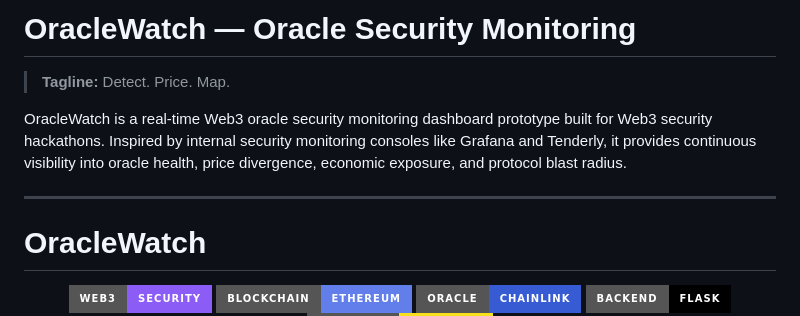
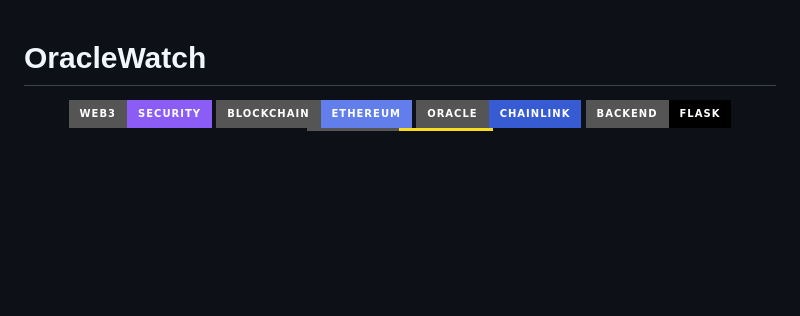
Before and after one commit to Keerthanaproject/OracleWatch, a Markdown page: README.md, the part around one of its changes. Drawn GitHub-style; badges without logos; blank space fills up the shorter version.

```diff
--- a/README.md
+++ b/README.md
@@ -1,11 +1,3 @@
-# OracleWatch — Oracle Security Monitoring
-
-> **Tagline:** Detect. Price. Map.
-
-OracleWatch is a real-time Web3 oracle security monitoring dashboard prototype built for Web3 security hackathons. Inspired by internal security monitoring consoles like Grafana and Tenderly, it provides continuous visibility into oracle health, price divergence, economic exposure, and protocol blast radius.
-
----
-
 # OracleWatch
 
 <p align="center">
```
Also changed, not shown: other parts of README.md (+22 -0 lines).
